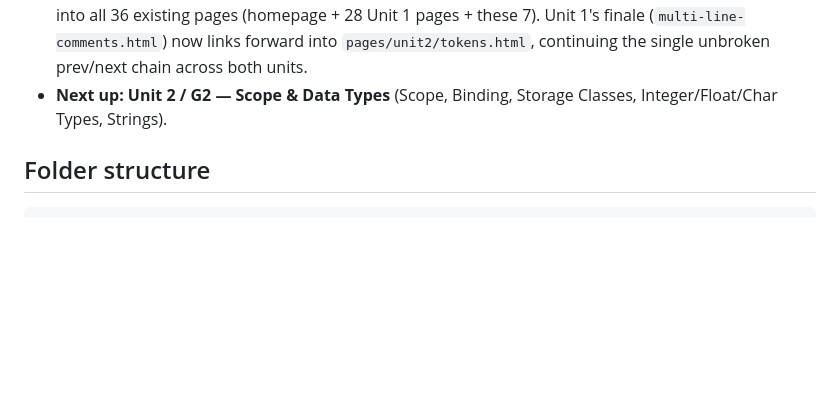
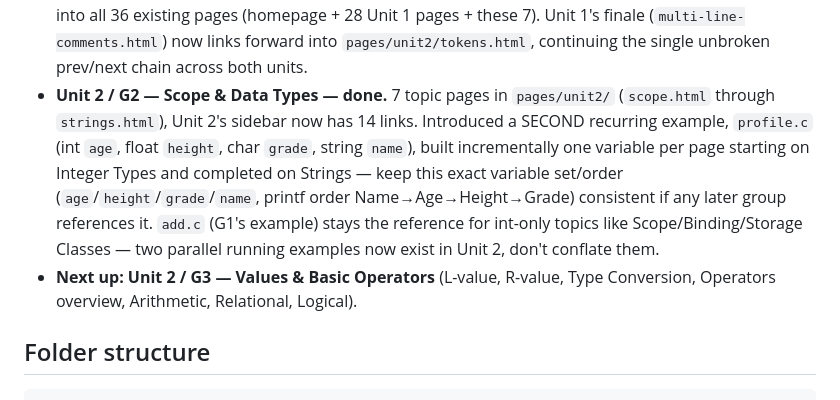
Before and after one commit to Aman-0402/C-Programming, a Markdown page: AGENTS.md, the part around the change. Rendered like a GitHub page; blank space fills up the shorter version.

Commit message:
docs: update AGENTS.md — Unit2 Group2 (Scope & Data Types) done

```diff
--- a/AGENTS.md
+++ b/AGENTS.md
@@ -54,8 +54,20 @@ history and `docs/superpowers/plans/` for implementation plans.
   (`multi-line-comments.html`) now links forward into
   `pages/unit2/tokens.html`, continuing the single unbroken prev/next
   chain across both units.
-- **Next up: Unit 2 / G2 — Scope & Data Types** (Scope, Binding,
-  Storage Classes, Integer/Float/Char Types, Strings).
+- **Unit 2 / G2 — Scope & Data Types — done.** 7 topic pages in
+  `pages/unit2/` (`scope.html` through `strings.html`), Unit 2's
+  sidebar now has 14 links. Introduced a SECOND recurring example,
+  `profile.c` (int `age`, float `height`, char `grade`, string `name`),
+  built incrementally one variable per page starting on Integer Types
+  and completed on Strings — keep this exact variable set/order
+  (`age`/`height`/`grade`/`name`, printf order Name→Age→Height→Grade)
+  consistent if any later group references it. `add.c` (G1's example)
+  stays the reference for int-only topics like Scope/Binding/Storage
+  Classes — two parallel running examples now exist in Unit 2, don't
+  conflate them.
+- **Next up: Unit 2 / G3 — Values & Basic Operators** (L-value,
+  R-value, Type Conversion, Operators overview, Arithmetic, Relational,
+  Logical).
 
 ## Folder structure
 
```
